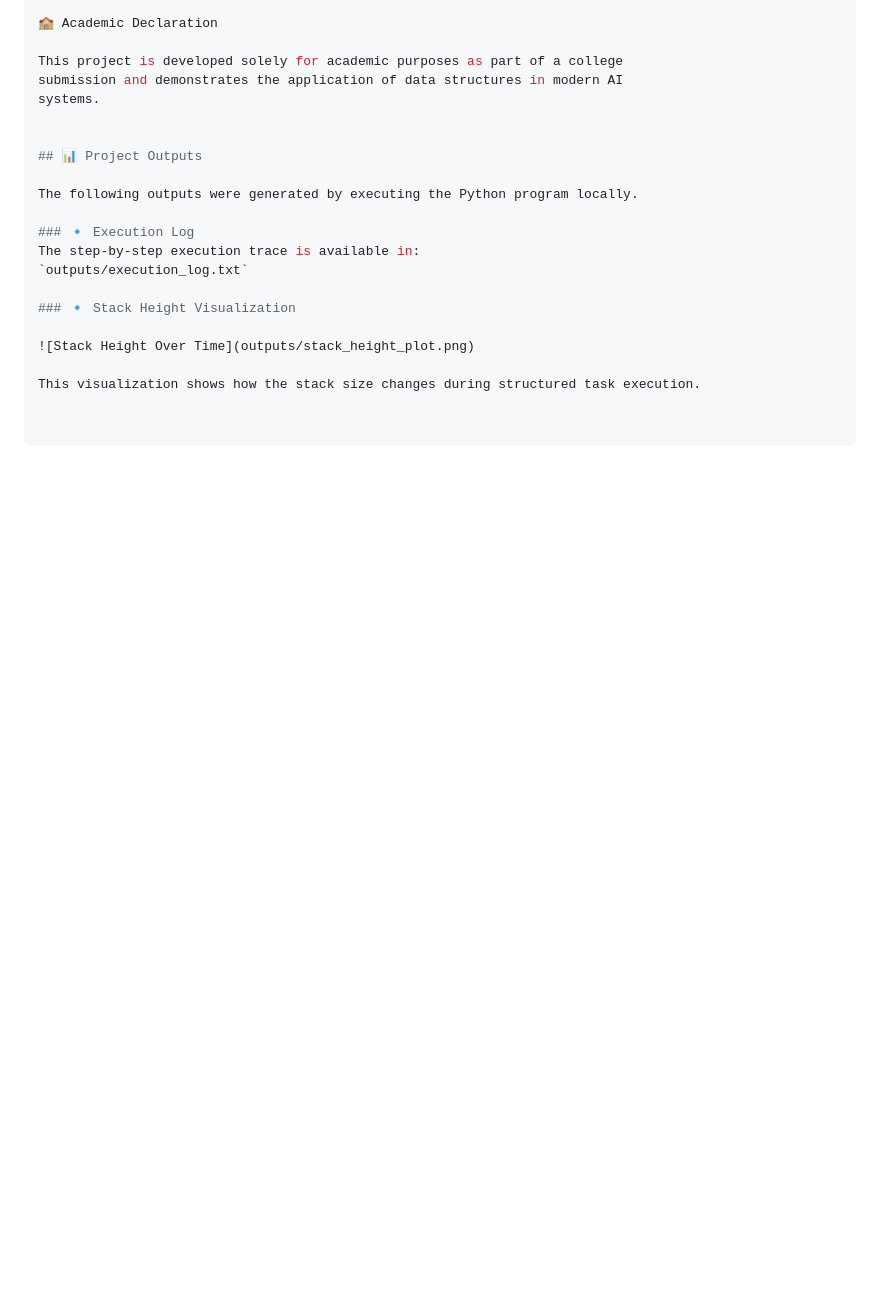
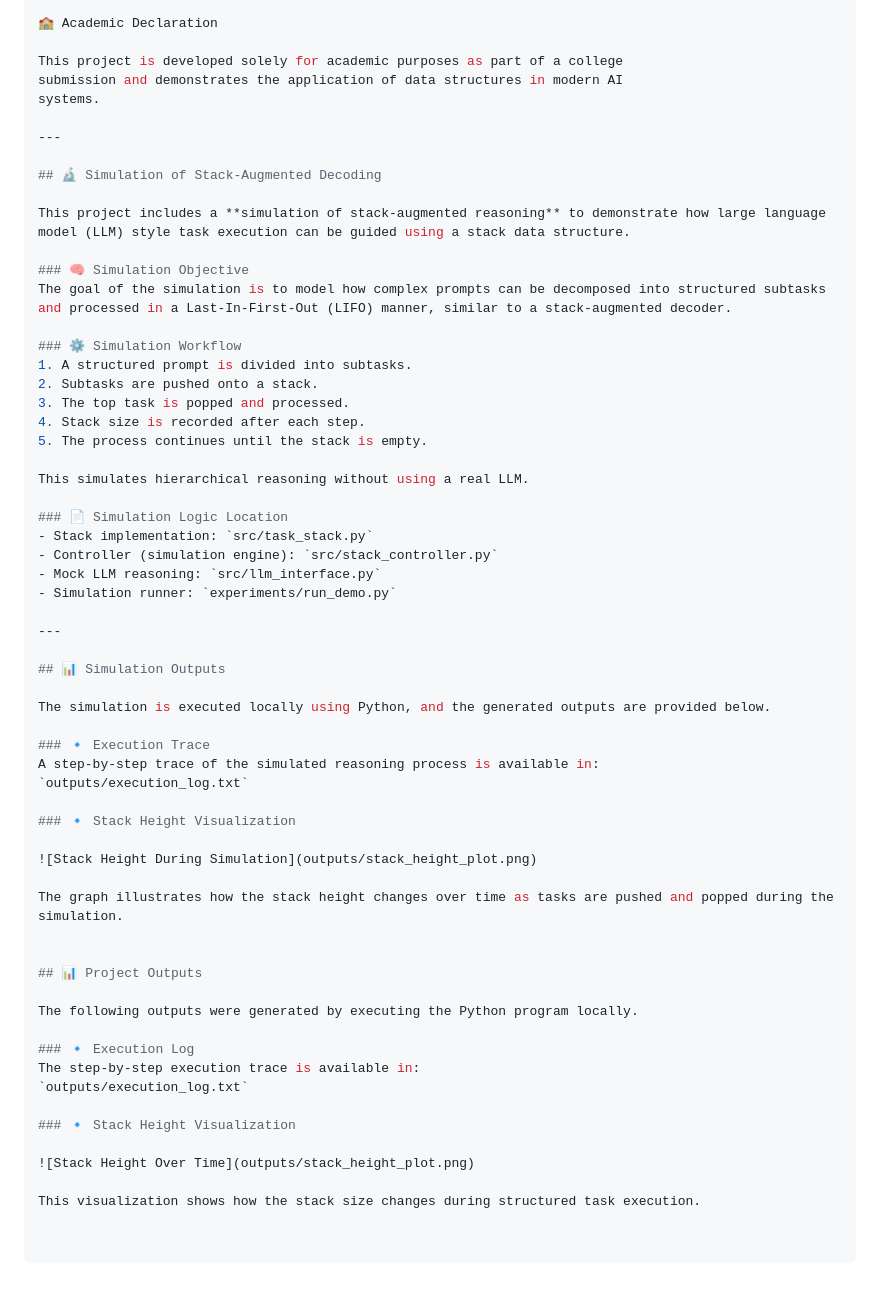
Before and after one commit to Aayu2810/stack-augmented-decoding, a Markdown page: README.md, the part around the change. Drawn GitHub-style; blank space fills up the shorter version.

```diff
--- a/README.md
+++ b/README.md
@@ -146,6 +146,46 @@ This project is developed solely for academic purposes as part of a college
 submission and demonstrates the application of data structures in modern AI
 systems.
 
+---
+
+## 🔬 Simulation of Stack-Augmented Decoding
+
+This project includes a **simulation of stack-augmented reasoning** to demonstrate how large language model (LLM) style task execution can be guided using a stack data structure.
+
+### 🧠 Simulation Objective
+The goal of the simulation is to model how complex prompts can be decomposed into structured subtasks and processed in a Last-In-First-Out (LIFO) manner, similar to a stack-augmented decoder.
+
+### ⚙️ Simulation Workflow
+1. A structured prompt is divided into subtasks.
+2. Subtasks are pushed onto a stack.
+3. The top task is popped and processed.
+4. Stack size is recorded after each step.
+5. The process continues until the stack is empty.
+
+This simulates hierarchical reasoning without using a real LLM.
+
+### 📄 Simulation Logic Location
+- Stack implementation: `src/task_stack.py`
+- Controller (simulation engine): `src/stack_controller.py`
+- Mock LLM reasoning: `src/llm_interface.py`
+- Simulation runner: `experiments/run_demo.py`
+
+---
+
+## 📊 Simulation Outputs
+
+The simulation is executed locally using Python, and the generated outputs are provided below.
+
+### 🔹 Execution Trace
+A step-by-step trace of the simulated reasoning process is available in:
+`outputs/execution_log.txt`
+
+### 🔹 Stack Height Visualization
+
+![Stack Height During Simulation](outputs/stack_height_plot.png)
+
+The graph illustrates how the stack height changes over time as tasks are pushed and popped during the simulation.
+
 
 ## 📊 Project Outputs
 
```
